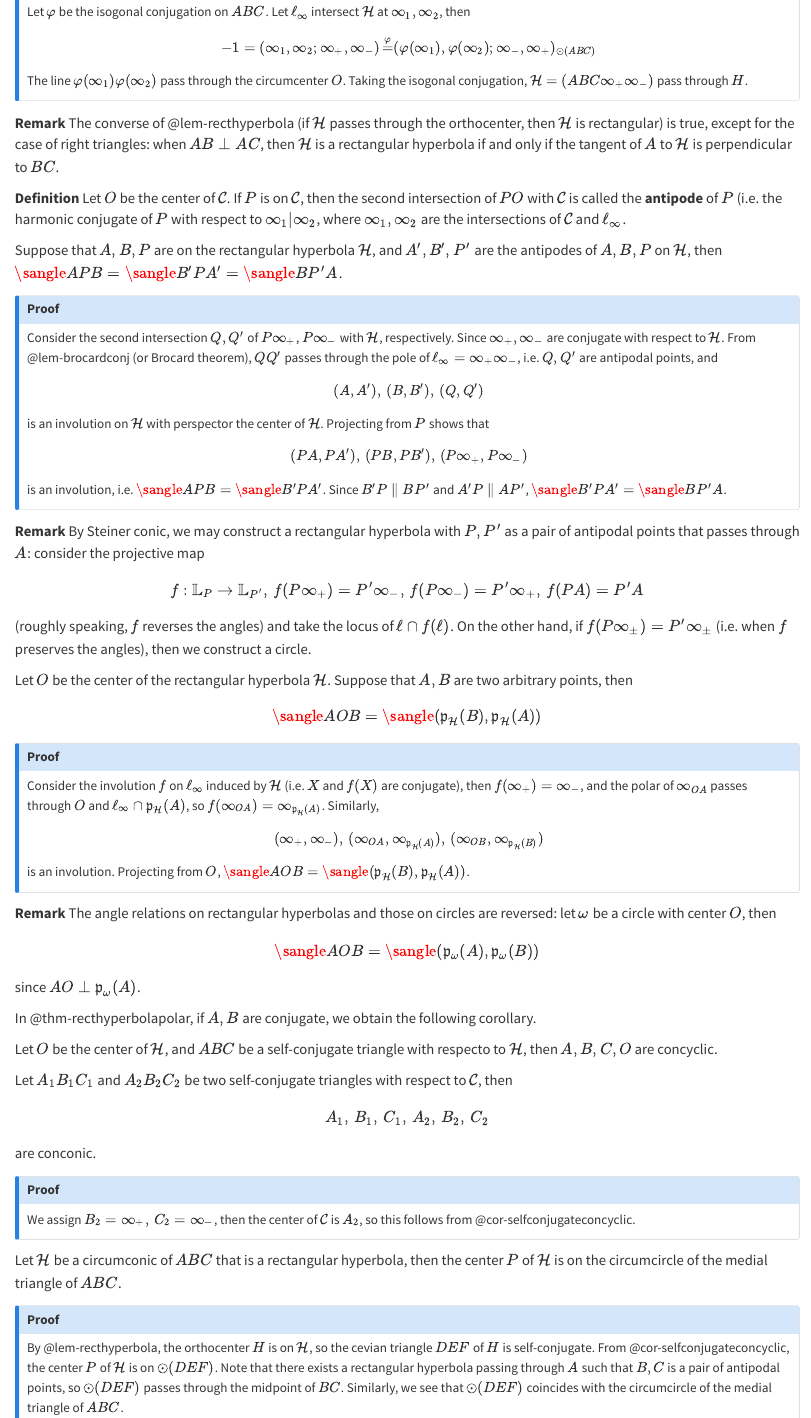
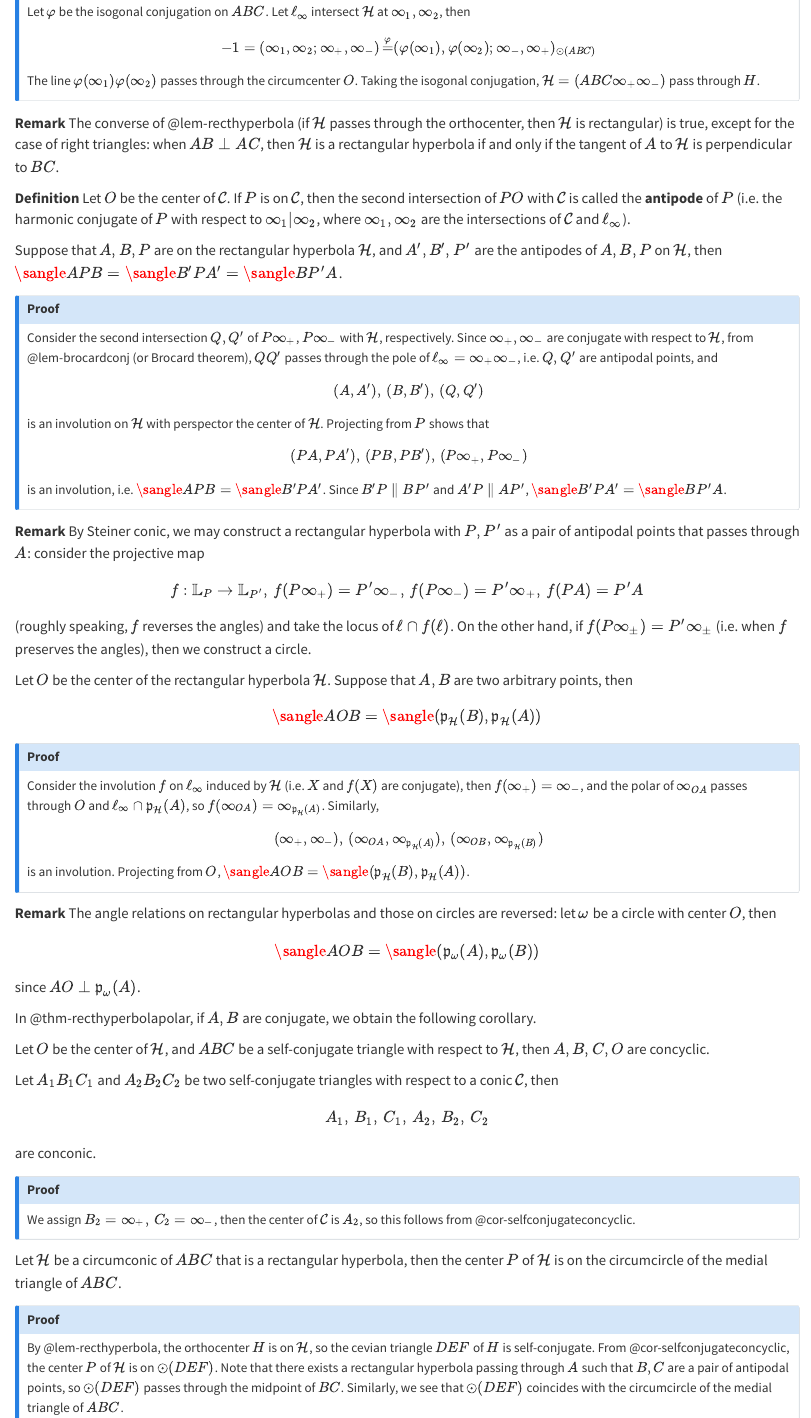
Before and after one commit to ckliao914/Plane-Geometry, a Quarto document (en/ch3.qmd): the page in a window 1100 px wide, from 12900 px down. Rendered offline with R 4.5, knitr and Pandoc in place of Quarto, with nearby package versions.

Commit message:
Update ch3.qmd

```diff
--- a/en/ch3.qmd
+++ b/en/ch3.qmd
@@ -747,7 +747,7 @@ Suppose that $A,B,P$ are on the rectangular hyperbola $\mathcal{H}$, and $A',B',
 
 :::{.callout-note collapse="true" icon="false"}
 ## Proof
-Consider the second intersection $Q,Q'$ of $P\infty_+$, $P\infty_-$ with $\mathcal{H}$, respectively. Since $\infty_+,\infty_-$ are conjugate with respect to $\mathcal{H}$. From @lem-brocardconj (or Brocard theorem), $QQ'$ passes through the pole of $\ell_\infty=\infty_+\infty_-$, i.e. $Q,Q'$ are antipodal points, and
+Consider the second intersection $Q,Q'$ of $P\infty_+$, $P\infty_-$ with $\mathcal{H}$, respectively. Since $\infty_+,\infty_-$ are conjugate with respect to $\mathcal{H}$, from @lem-brocardconj (or Brocard theorem), $QQ'$ passes through the pole of $\ell_\infty=\infty_+\infty_-$, i.e. $Q,Q'$ are antipodal points, and
 $$
 (A,A'), \,(B,B'),\, (Q,Q')
 $$
@@ -795,11 +795,11 @@ since $AO\perp \mathfrak{p}_\omega(A)$.
 In @thm-recthyperbolapolar, if $A,B$ are conjugate, we obtain the following corollary.
 
 :::{#cor-selfconjugateconcyclic}
-Let $O$ be the center of $\mathcal{H}$, and $ABC$ be a self-conjugate triangle with respecto to $\mathcal{H}$, then $A,B,C,O$ are concyclic.
+Let $O$ be the center of $\mathcal{H}$, and $ABC$ be a self-conjugate triangle with respect to $\mathcal{H}$, then $A,B,C,O$ are concyclic.
 :::
 
 :::{#thm-two-selfconjugate-conic}
-Let $A_1B_1C_1$ and $A_2B_2C_2$ be two self-conjugate triangles with respect to $\mathcal{C}$, then
+Let $A_1B_1C_1$ and $A_2B_2C_2$ be two self-conjugate triangles with respect to a conic $\mathcal{C}$, then
 $$
 A_1,\,B_1,\,C_1,\,A_2,\,B_2,\,C_2
 $$
@@ -817,7 +817,7 @@ Let $\mathcal{H}$ be a circumconic of $ABC$ that is a rectangular hyperbola, the
 
 :::{.callout-note collapse="true" icon="false"}
 ## Proof
-By @lem-recthyperbola, the orthocenter $H$ is on $\mathcal{H}$, so the cevian triangle $DEF$ of $H$ is self-conjugate. From @cor-selfconjugateconcyclic, the center $P$ of $\mathcal{H}$ is on $\odot(DEF)$. Note that there exists a rectangular hyperbola passing through $A$ such that $B,C$ is a pair of antipodal points, so $\odot(DEF)$ passes through the midpoint of $BC$. Similarly, we see that $\odot(DEF)$ coincides with the circumcircle of the medial triangle of $ABC$.
+By @lem-recthyperbola, the orthocenter $H$ is on $\mathcal{H}$, so the cevian triangle $DEF$ of $H$ is self-conjugate. From @cor-selfconjugateconcyclic, the center $P$ of $\mathcal{H}$ is on $\odot(DEF)$. Note that there exists a rectangular hyperbola passing through $A$ such that $B,C$ are a pair of antipodal points, so $\odot(DEF)$ passes through the midpoint of $BC$. Similarly, we see that $\odot(DEF)$ coincides with the circumcircle of the medial triangle of $ABC$.
 :::
 
 :::{.unnumbered-env}
```
Also changed, not shown: en/ch3.qmd (6 more changed lines).
